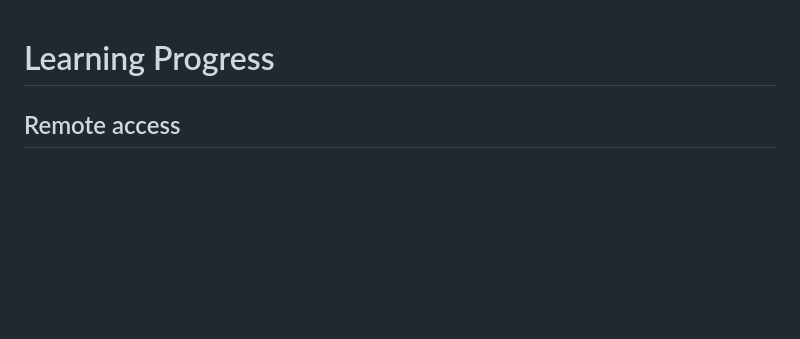
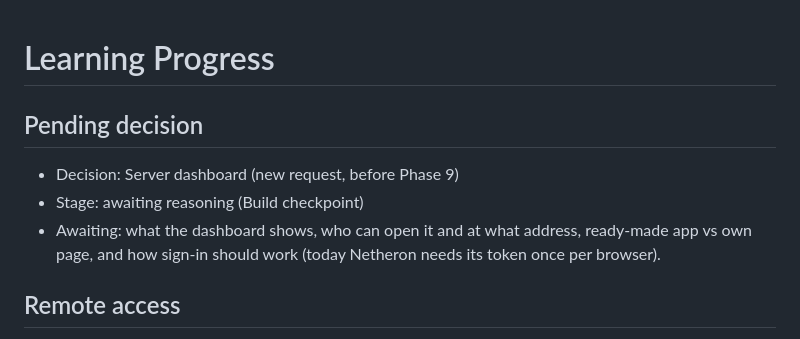
Before and after one commit to DrKingSchultz69/home-server, a Markdown page: .vibe-wise/progress.md, the part around the change. Drawn GitHub-style; blank space fills up the shorter version.

Commit message:
Notes: dashboard request opened as a design decision
Co-Authored-By: Claude Opus 5.5 <noreply@anthropic.com>

```diff
--- a/.vibe-wise/progress.md
+++ b/.vibe-wise/progress.md
@@ -1,4 +1,9 @@
 # Learning Progress
+
+## Pending decision
+- Decision: Server dashboard (new request, before Phase 9)
+- Stage: awaiting reasoning (Build checkpoint)
+- Awaiting: what the dashboard shows, who can open it and at what address, ready-made app vs own page, and how sign-in should work (today Netheron needs its token once per browser).
 
 
 ## Remote access
```
Also changed, not shown: .vibe-wise/project-map.md (+1 -0 lines).
